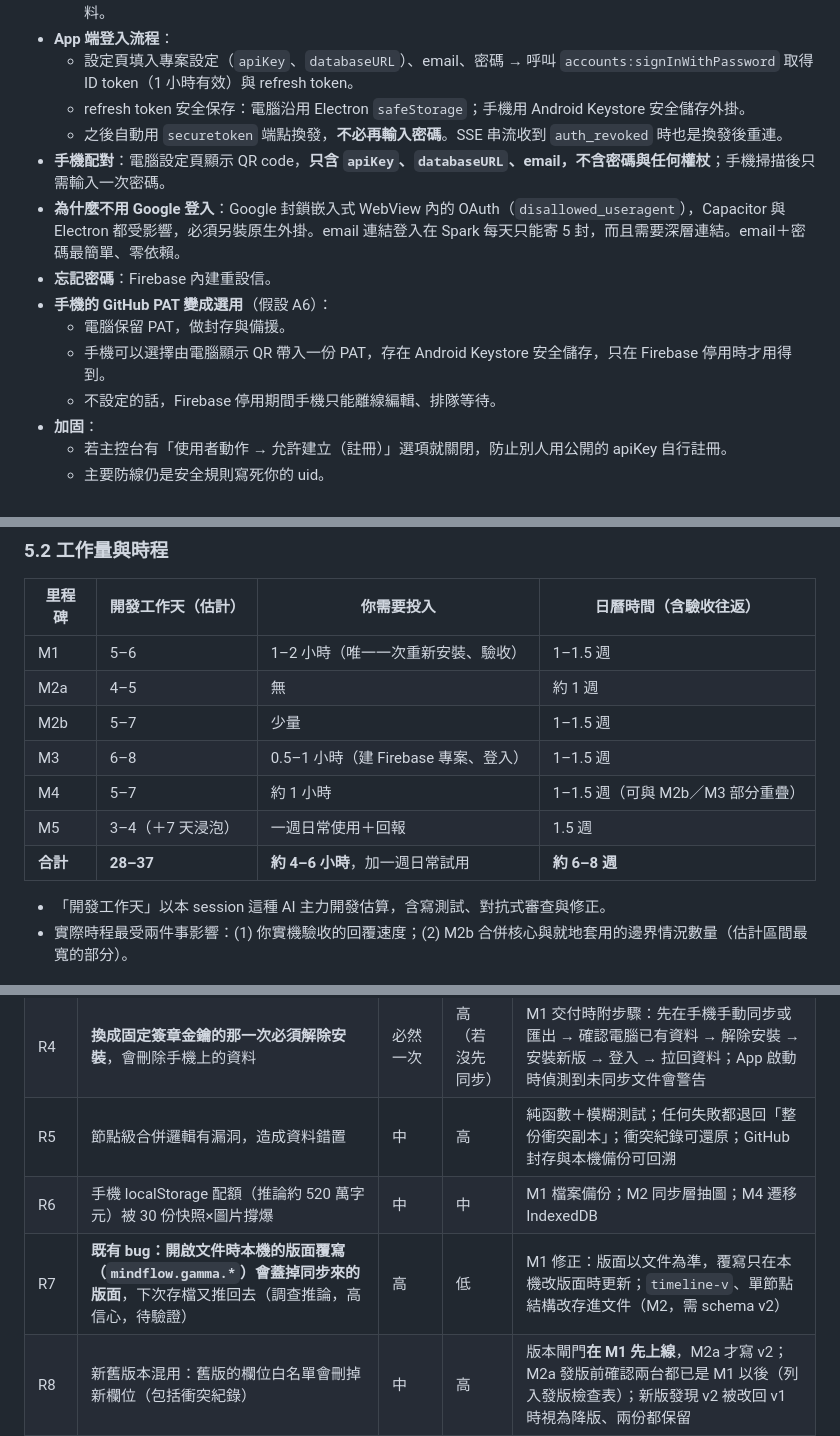
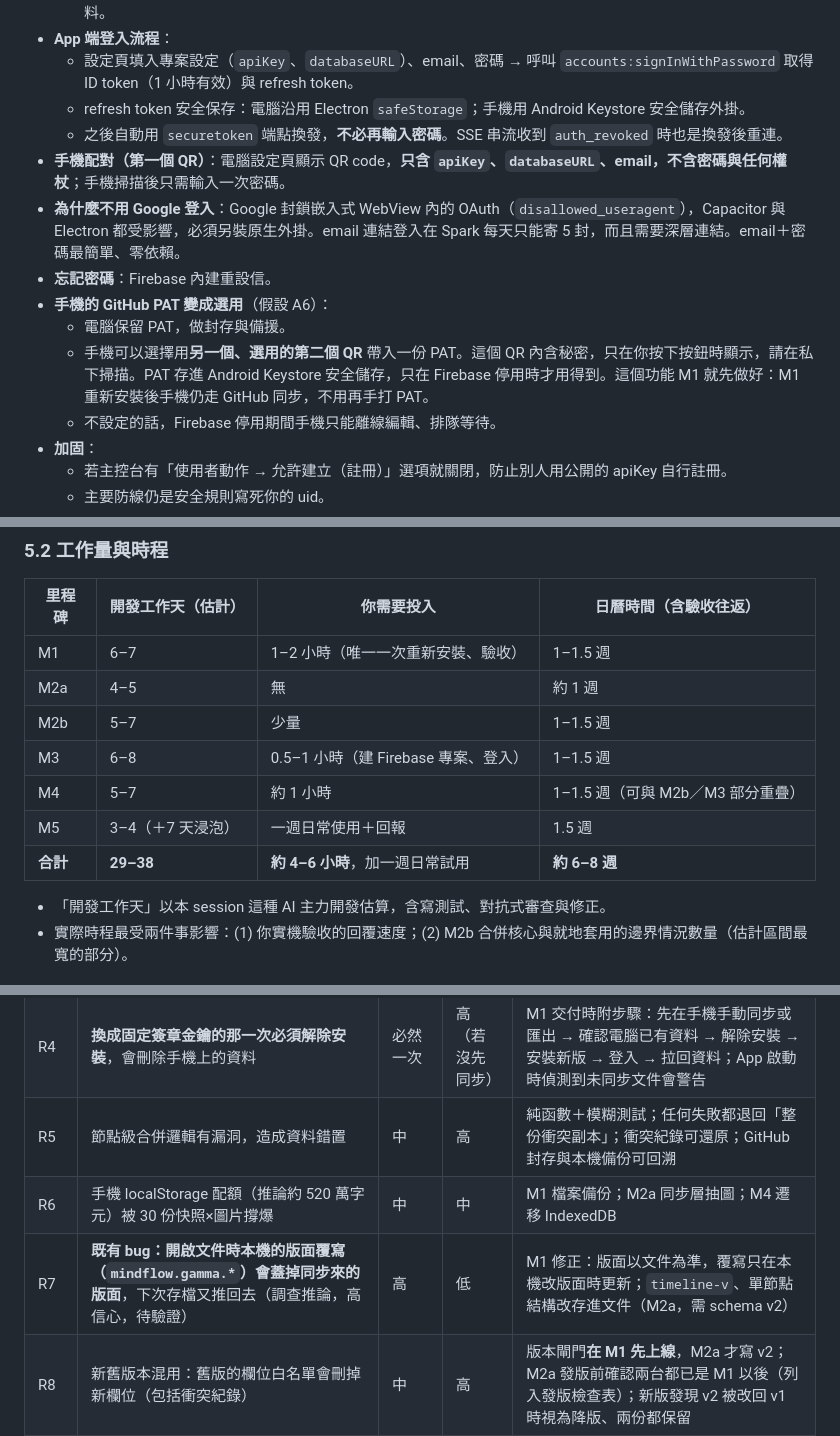
Before and after one commit to jason4233/mindflow, a Markdown page: docs/android-sync-plan.md, 3 parts joined by grey strips. GitHub-like rendering.

```diff
--- a/docs/android-sync-plan.md
+++ b/docs/android-sync-plan.md
@@ -365,12 +365,12 @@ flowchart LR
   - 設定頁填入專案設定（`apiKey`、`databaseURL`）、email、密碼 → 呼叫 `accounts:signInWithPassword` 取得 ID token（1 小時有效）與 refresh token。
   - refresh token 安全保存：電腦沿用 Electron `safeStorage`；手機用 Android Keystore 安全儲存外掛。
   - 之後自動用 `securetoken` 端點換發，**不必再輸入密碼**。SSE 串流收到 `auth_revoked` 時也是換發後重連。
-- **手機配對**：電腦設定頁顯示 QR code，**只含 `apiKey`、`databaseURL`、email，不含密碼與任何權杖**；手機掃描後只需輸入一次密碼。
+- **手機配對（第一個 QR）**：電腦設定頁顯示 QR code，**只含 `apiKey`、`databaseURL`、email，不含密碼與任何權杖**；手機掃描後只需輸入一次密碼。
 - **為什麼不用 Google 登入**：Google 封鎖嵌入式 WebView 內的 OAuth（`disallowed_useragent`），Capacitor 與 Electron 都受影響，必須另裝原生外掛。email 連結登入在 Spark 每天只能寄 5 封，而且需要深層連結。email＋密碼最簡單、零依賴。
 - **忘記密碼**：Firebase 內建重設信。
 - **手機的 GitHub PAT 變成選用**（假設 A6）：
   - 電腦保留 PAT，做封存與備援。
-  - 手機可以選擇由電腦顯示 QR 帶入一份 PAT，存在 Android Keystore 安全儲存，只在 Firebase 停用時才用得到。
+  - 手機可以選擇用**另一個、選用的第二個 QR** 帶入一份 PAT。這個 QR 內含秘密，只在你按下按鈕時顯示，請在私下掃描。PAT 存進 Android Keystore 安全儲存，只在 Firebase 停用時才用得到。這個功能 M1 就先做好：M1 重新安裝後手機仍走 GitHub 同步，不用再手打 PAT。
   - 不設定的話，Firebase 停用期間手機只能離線編輯、排隊等待。
 - **加固**：
   - 若主控台有「使用者動作 → 允許建立（註冊）」選項就關閉，防止別人用公開的 apiKey 自行註冊。
@@ -506,13 +507,13 @@ flowchart LR
 
 | 里程碑 | 開發工作天（估計） | 你需要投入 | 日曆時間（含驗收往返） |
 |---|---|---|---|
-| M1 | 5–6 | 1–2 小時（唯一一次重新安裝、驗收） | 1–1.5 週 |
+| M1 | 6–7 | 1–2 小時（唯一一次重新安裝、驗收） | 1–1.5 週 |
 | M2a | 4–5 | 無 | 約 1 週 |
 | M2b | 5–7 | 少量 | 1–1.5 週 |
 | M3 | 6–8 | 0.5–1 小時（建 Firebase 專案、登入） | 1–1.5 週 |
 | M4 | 5–7 | 約 1 小時 | 1–1.5 週（可與 M2b／M3 部分重疊） |
 | M5 | 3–4（＋7 天浸泡） | 一週日常使用＋回報 | 1.5 週 |
-| **合計** | **28–37** | **約 4–6 小時**，加一週日常試用 | **約 6–8 週** |
+| **合計** | **29–38** | **約 4–6 小時**，加一週日常試用 | **約 6–8 週** |
 
 - 「開發工作天」以本 session 這種 AI 主力開發估算，含寫測試、對抗式審查與修正。
 - 實際時程最受兩件事影響：(1) 你實機驗收的回覆速度；(2) M2b 合併核心與就地套用的邊界情況數量（估計區間最寬的部分）。
@@ -528,8 +529,8 @@ flowchart LR
 | R3 | Android 開發者驗證 2027 年全球推行，影響側載 | 中 | 中 | 免費限量發佈帳號登記套件名；`adb install` 官方豁免；台灣時程確定後再處理 |
 | R4 | **換成固定簽章金鑰的那一次必須解除安裝**，會刪除手機上的資料 | 必然一次 | 高（若沒先同步） | M1 交付時附步驟：先在手機手動同步或匯出 → 確認電腦已有資料 → 解除安裝 → 安裝新版 → 登入 → 拉回資料；App 啟動時偵測到未同步文件會警告 |
 | R5 | 節點級合併邏輯有漏洞，造成資料錯置 | 中 | 高 | 純函數＋模糊測試；任何失敗都退回「整份衝突副本」；衝突紀錄可還原；GitHub 封存與本機備份可回溯 |
-| R6 | 手機 localStorage 配額（推論約 520 萬字元）被 30 份快照×圖片撐爆 | 中 | 中 | M1 檔案備份；M2 同步層抽圖；M4 遷移 IndexedDB |
-| R7 | **既有 bug：開啟文件時本機的版面覆寫（`mindflow.gamma.*`）會蓋掉同步來的版面**，下次存檔又推回去（調查推論，高信心，待驗證） | 高 | 低 | M1 修正：版面以文件為準，覆寫只在本機改版面時更新；`timeline-v`、單節點結構改存進文件（M2，需 schema v2） |
+| R6 | 手機 localStorage 配額（推論約 520 萬字元）被 30 份快照×圖片撐爆 | 中 | 中 | M1 檔案備份；M2a 同步層抽圖；M4 遷移 IndexedDB |
+| R7 | **既有 bug：開啟文件時本機的版面覆寫（`mindflow.gamma.*`）會蓋掉同步來的版面**，下次存檔又推回去（調查推論，高信心，待驗證） | 高 | 低 | M1 修正：版面以文件為準，覆寫只在本機改版面時更新；`timeline-v`、單節點結構改存進文件（M2a，需 schema v2） |
 | R8 | 新舊版本混用：舊版的欄位白名單會刪掉新欄位（包括衝突紀錄） | 中 | 高 | 版本閘門**在 M1 先上線**，M2a 才寫 v2；M2a 發版前確認兩台都已是 M1 以後（列入發版檢查表）；新版發現 v2 被改回 v1 時視為降版、兩份都保留 |
 | R9 | 憑證外洩（手機上的 refresh token） | 低 | 中 | Android Keystore 安全儲存；`allowBackup` 排除；安全規則只允許本人 uid；Firebase API key 本來就是公開識別碼，不是密鑰 |
 | R10 | Firebase 下載配額（10 GB/月）用完 | 低 | 中 | 同步層抽圖、只串流 `meta`；設定頁顯示本月估計用量；用完時官方會停用到月底：電腦自動退回 GitHub，手機有備援 PAT 也退回，沒有就離線排隊 |
```
Also changed, not shown: other parts of docs/android-sync-plan.md (+16 -15 lines).
